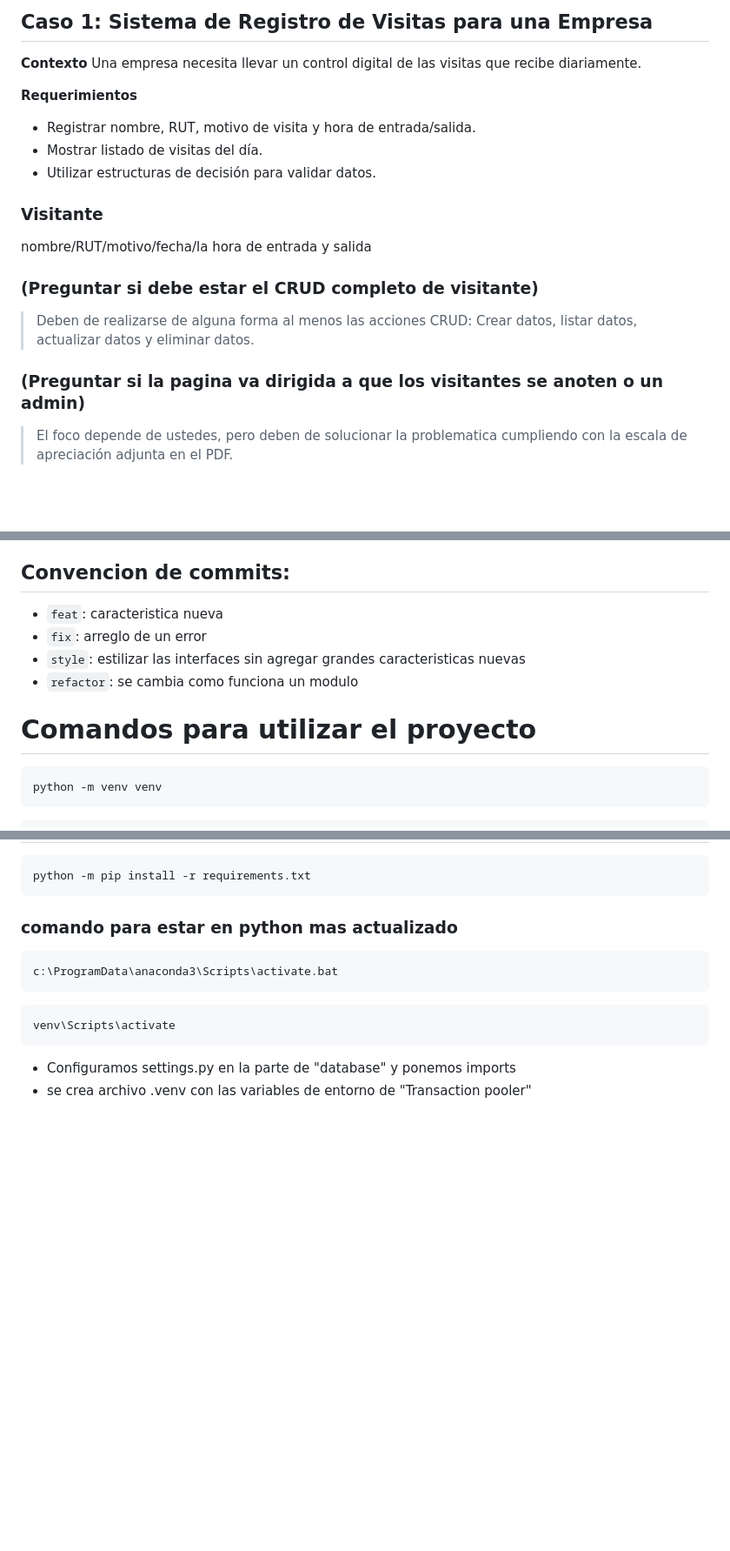
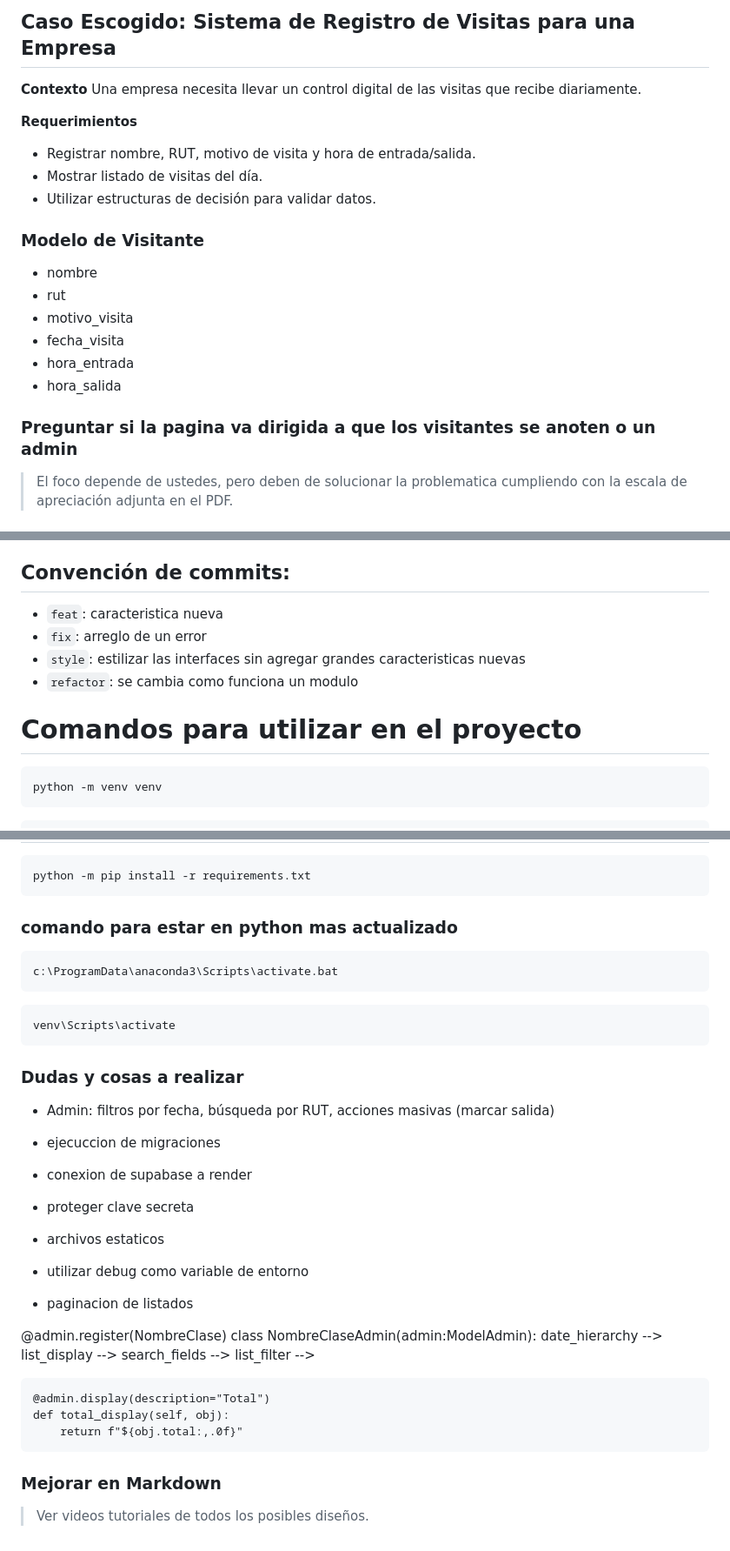
Before and after one commit to javierpepito/proyecto-backend-primera-evaluacion, a Markdown page: readme.md, 3 parts joined by grey strips. Shown at 87% size. GitHub-like rendering; blank space fills up the shorter version.

Commit message:
feat: Agregado de apuntes a readme
Se agregan tareas por hacer.

````diff
--- a/readme.md
+++ b/readme.md
@@ -1,4 +1,4 @@
-## Caso 1: Sistema de Registro de Visitas para una Empresa
+## Caso Escogido: Sistema de Registro de Visitas para una Empresa
 **Contexto**  Una empresa necesita llevar un control digital de las visitas que recibe diariamente.
 
 **Requerimientos**
@@ -6,13 +6,15 @@
 * Mostrar listado de visitas del día.
 * Utilizar estructuras de decisión para validar datos.
 
-### Visitante
-nombre/RUT/motivo/fecha/la hora de entrada y salida
+### Modelo de Visitante
+- nombre
+- rut
+- motivo_visita
+- fecha_visita
+- hora_entrada
+- hora_salida
 
-### (Preguntar si debe estar el CRUD completo de visitante)
-> Deben de realizarse de alguna forma al menos las acciones CRUD: Crear datos, listar datos, actualizar datos y eliminar datos.
-
-### (Preguntar si la pagina va dirigida a que los visitantes se anoten o un admin)
+### Preguntar si la pagina va dirigida a que los visitantes se anoten o un admin
 > El foco depende de ustedes, pero deben de solucionar la problematica cumpliendo con la escala de apreciación adjunta en el PDF.
 
 ## Escala de apreciacion
@@ -27,13 +29,13 @@ nombre/RUT/motivo/fecha/la hora de entrada y salida
 9. Cumple con los requerimientos funcionales del caso seleccionado: Soluciona todos los enunciados del caso seleccionado.
 10. Presenta el archivo sin errores de ejecución: Sin errores.
 
-## Convencion de commits:
+## Convención de commits:
 - `feat`: caracteristica nueva
 - `fix`: arreglo de un error
 - `style`: estilizar las interfaces sin agregar grandes caracteristicas nuevas
 - `refactor`: se cambia como funciona un modulo
 
-# Comandos para utilizar el proyecto
+# Comandos para utilizar en el proyecto
 ```bash
 python -m venv venv
 ```
@@ -81,5 +83,27 @@ c:\ProgramData\anaconda3\Scripts\activate.bat
 venv\Scripts\activate
 ```
 
-* Configuramos settings.py en la parte de "database" y ponemos imports
-* se crea archivo .venv con las variables de entorno de "Transaction pooler"
+### Dudas y cosas a realizar
+* Admin: filtros por fecha, búsqueda por RUT, acciones masivas (marcar salida)
+* ejecuccion de migraciones
+* conexion de supabase a render
+* proteger clave secreta
+* archivos estaticos
+* utilizar debug como variable de entorno
+
+
+* paginacion de listados
+
+@admin.register(NombreClase)
+class NombreClaseAdmin(admin:ModelAdmin):
+    date_hierarchy -->
+    list_display -->
+    search_fields -->
+    list_filter -->
+
+    @admin.display(description="Total")
+    def total_display(self, obj):
+        return f"${obj.total:,.0f}"
+
+### Mejorar en Markdown
+> Ver videos tutoriales de todos los posibles diseños.
````
